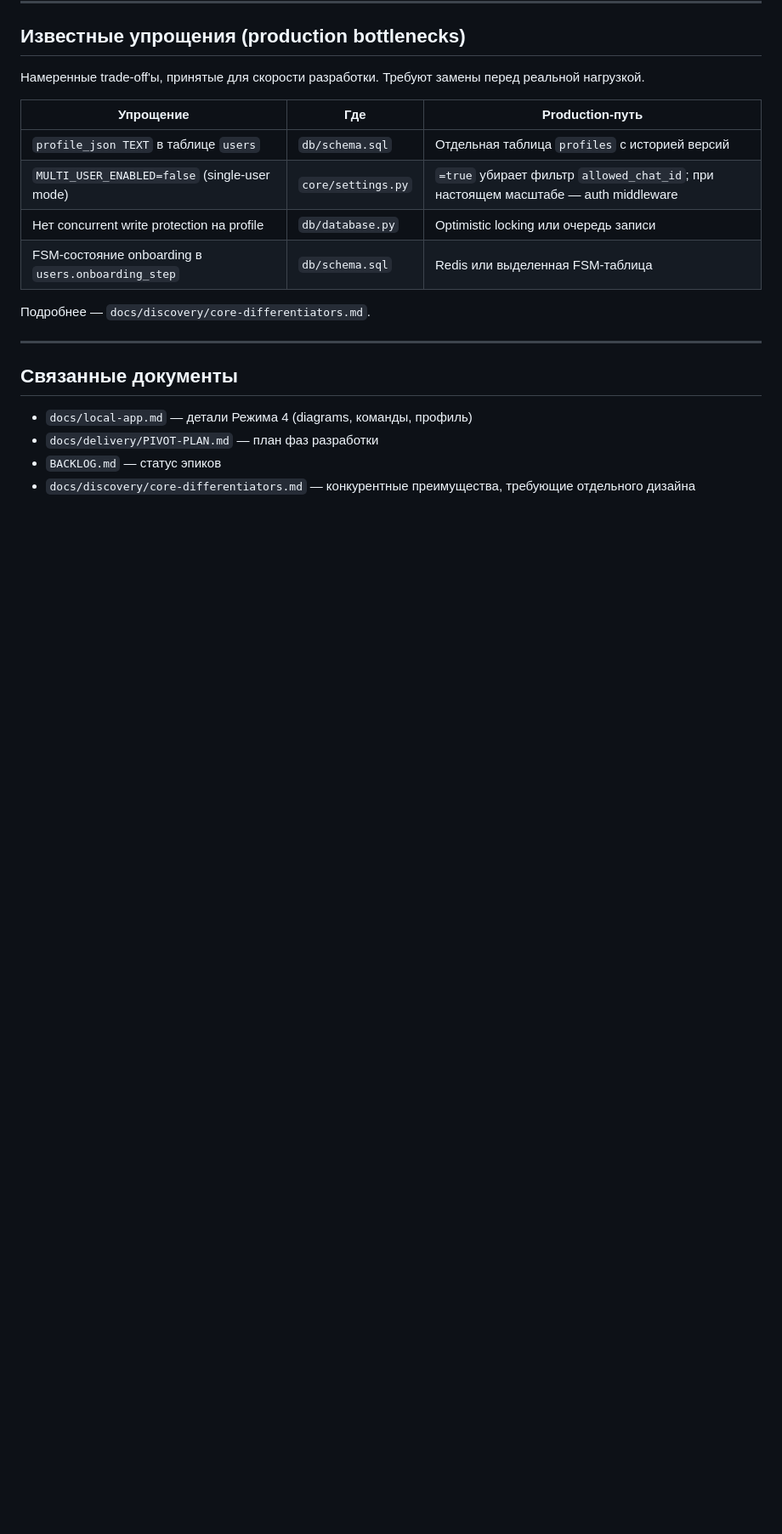
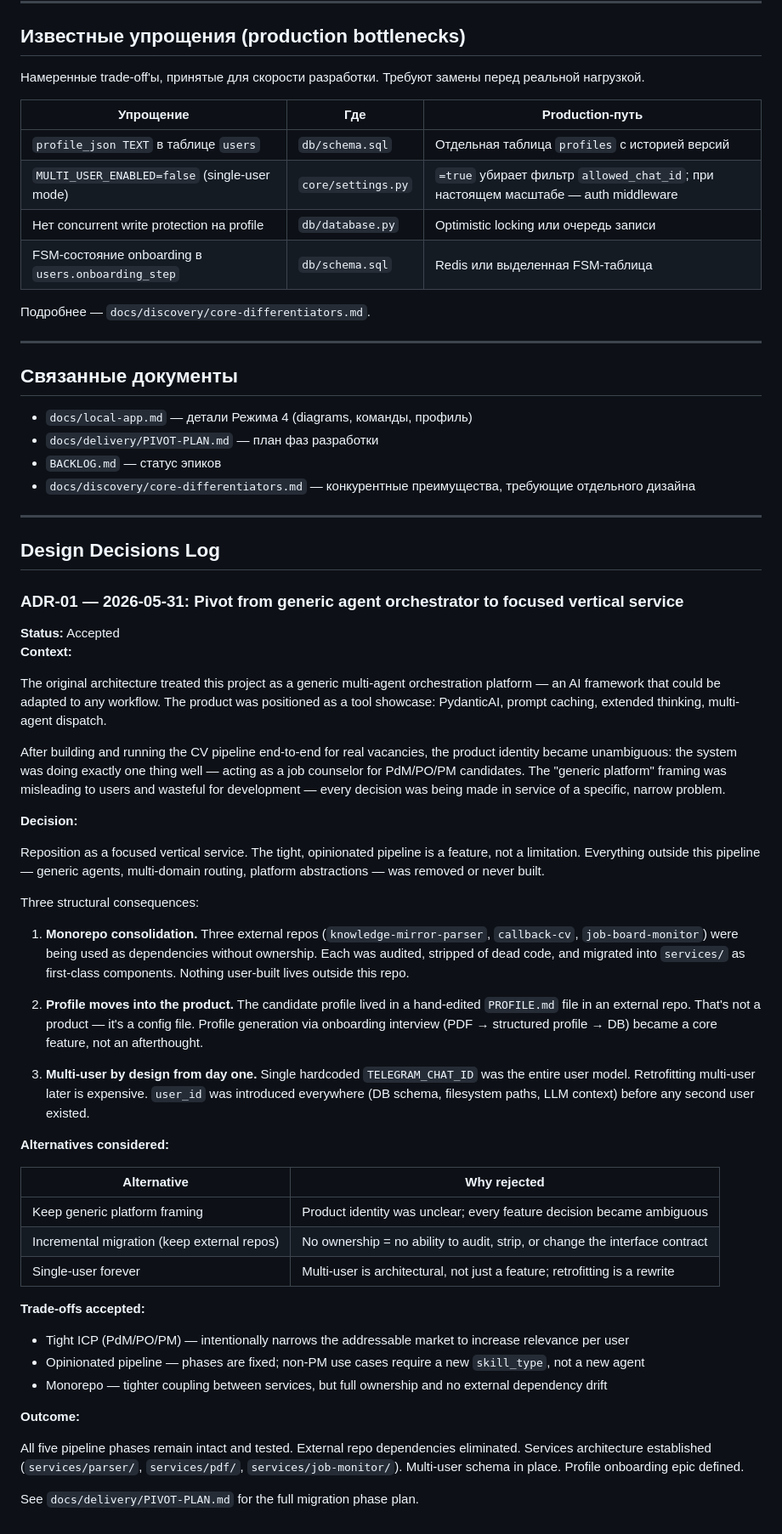
Before and after one commit to ioncat/agent-hub, a Markdown page: ARCHITECTURE.md, the part around the change. Shown at 85% size. Rendered like a GitHub page; blank space fills up the shorter version.

Commit message:
docs: add ADR-01 (agent→service pivot) and MCP backlog entry
ARCHITECTURE.md:
- Add Design Decisions Log section
- ADR-01 (2026-05-31): documents pivot from generic multi-agent orchestrator
  to focused vertical service — context, decision, alternatives, trade-offs

BACKLOG.md:
- Add P3 MCP Server entry with motivation: Career Agent as infrastructure
  for personal AI assistants (Claude Projects, custom agents) via MCP tools
- Add P1 editable salary field entry
- Update last-updated date

Co-Authored-By: Claude Sonnet 4.6 <noreply@anthropic.com>

```diff
--- a/ARCHITECTURE.md
+++ b/ARCHITECTURE.md
@@ -196,3 +196,48 @@ vacancies/
 - `docs/delivery/PIVOT-PLAN.md` — план фаз разработки
 - `BACKLOG.md` — статус эпиков
 - `docs/discovery/core-differentiators.md` — конкурентные преимущества, требующие отдельного дизайна
+
+---
+
+## Design Decisions Log
+
+### ADR-01 — 2026-05-31: Pivot from generic agent orchestrator to focused vertical service
+
+**Status:** Accepted
+**Context:**
+
+The original architecture treated this project as a generic multi-agent orchestration platform — an AI framework that could be adapted to any workflow. The product was positioned as a tool showcase: PydanticAI, prompt caching, extended thinking, multi-agent dispatch.
+
+After building and running the CV pipeline end-to-end for real vacancies, the product identity became unambiguous: the system was doing exactly one thing well — acting as a job counselor for PdM/PO/PM candidates. The "generic platform" framing was misleading to users and wasteful for development — every decision was being made in service of a specific, narrow problem.
+
+**Decision:**
+
+Reposition as a focused vertical service. The tight, opinionated pipeline is a feature, not a limitation. Everything outside this pipeline — generic agents, multi-domain routing, platform abstractions — was removed or never built.
+
+Three structural consequences:
+
+1. **Monorepo consolidation.** Three external repos (`knowledge-mirror-parser`, `callback-cv`, `job-board-monitor`) were being used as dependencies without ownership. Each was audited, stripped of dead code, and migrated into `services/` as first-class components. Nothing user-built lives outside this repo.
+
+2. **Profile moves into the product.** The candidate profile lived in a hand-edited `PROFILE.md` file in an external repo. That's not a product — it's a config file. Profile generation via onboarding interview (PDF → structured profile → DB) became a core feature, not an afterthought.
+
+3. **Multi-user by design from day one.** Single hardcoded `TELEGRAM_CHAT_ID` was the entire user model. Retrofitting multi-user later is expensive. `user_id` was introduced everywhere (DB schema, filesystem paths, LLM context) before any second user existed.
+
+**Alternatives considered:**
+
+| Alternative | Why rejected |
+|-------------|-------------|
+| Keep generic platform framing | Product identity was unclear; every feature decision became ambiguous |
+| Incremental migration (keep external repos) | No ownership = no ability to audit, strip, or change the interface contract |
+| Single-user forever | Multi-user is architectural, not just a feature; retrofitting is a rewrite |
+
+**Trade-offs accepted:**
+
+- Tight ICP (PdM/PO/PM) — intentionally narrows the addressable market to increase relevance per user
+- Opinionated pipeline — phases are fixed; non-PM use cases require a new `skill_type`, not a new agent
+- Monorepo — tighter coupling between services, but full ownership and no external dependency drift
+
+**Outcome:**
+
+All five pipeline phases remain intact and tested. External repo dependencies eliminated. Services architecture established (`services/parser/`, `services/pdf/`, `services/job-monitor/`). Multi-user schema in place. Profile onboarding epic defined.
+
+See `docs/delivery/PIVOT-PLAN.md` for the full migration phase plan.
```
